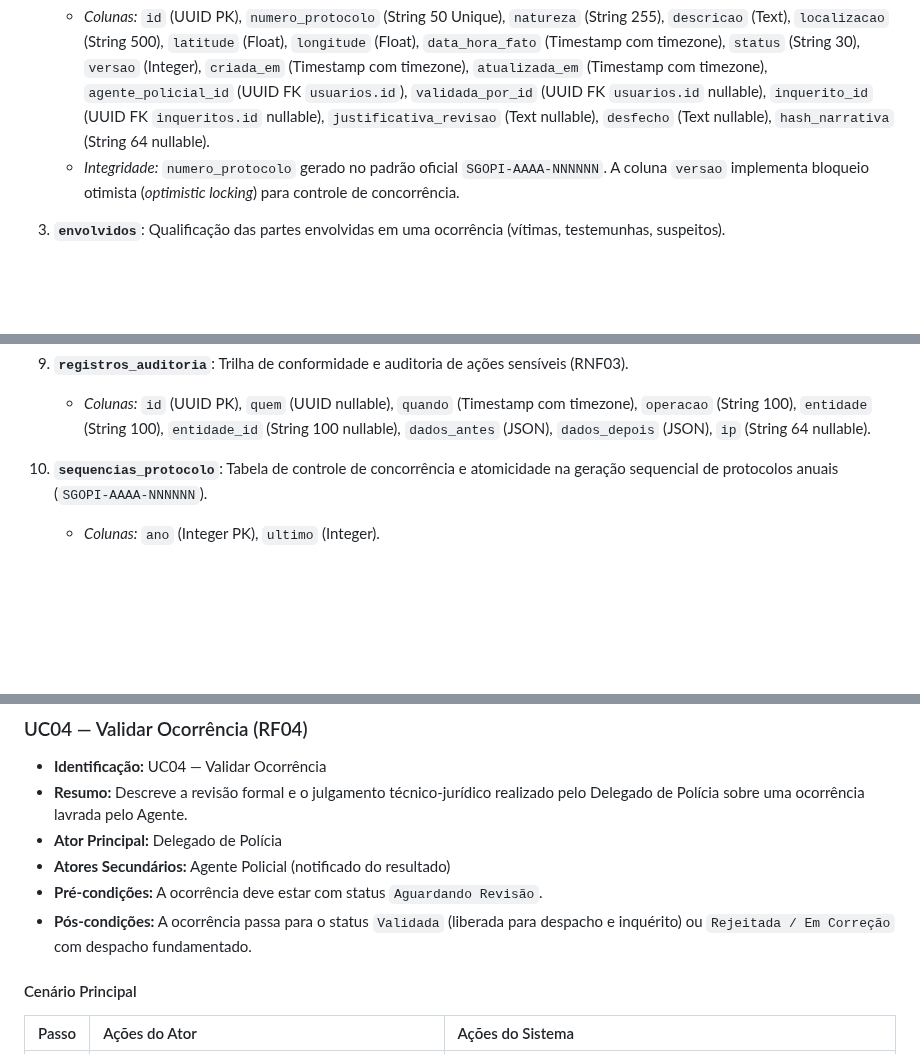
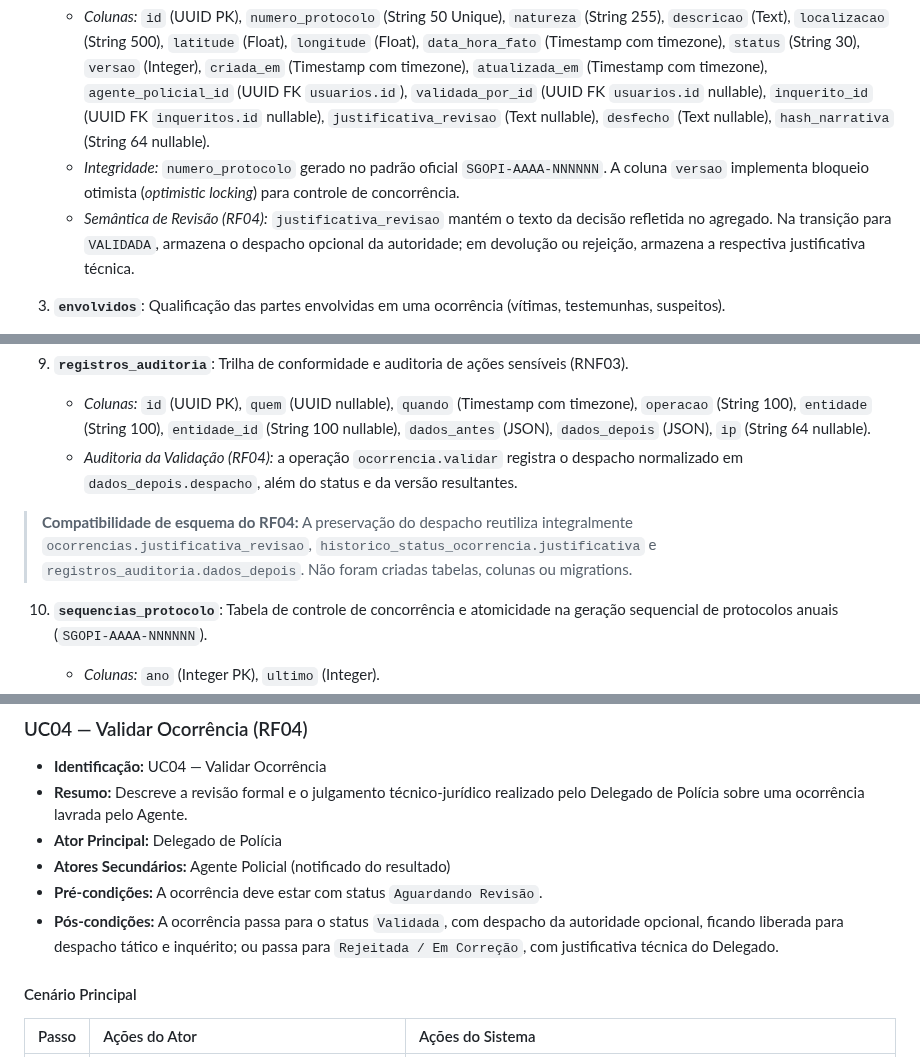
Before and after one commit to rodrigothoma/sgopi-sentinela, a Markdown page: docs/DOCUMENTACAO_DE_ENGENHARIA.md, 3 parts joined by grey strips. GitHub-like rendering; blank space fills up the shorter version.

```diff
--- a/docs/DOCUMENTACAO_DE_ENGENHARIA.md
+++ b/docs/DOCUMENTACAO_DE_ENGENHARIA.md
@@ -322,6 +322,7 @@ Para a entrega do software funcional implementado em **PostgreSQL 16** via **SQL
 2. **`ocorrencias`**: Entidade central de registro de fatos delituosos.
    - *Colunas:* `id` (UUID PK), `numero_protocolo` (String 50 Unique), `natureza` (String 255), `descricao` (Text), `localizacao` (String 500), `latitude` (Float), `longitude` (Float), `data_hora_fato` (Timestamp com timezone), `status` (String 30), `versao` (Integer), `criada_em` (Timestamp com timezone), `atualizada_em` (Timestamp com timezone), `agente_policial_id` (UUID FK `usuarios.id`), `validada_por_id` (UUID FK `usuarios.id` nullable), `inquerito_id` (UUID FK `inqueritos.id` nullable), `justificativa_revisao` (Text nullable), `desfecho` (Text nullable), `hash_narrativa` (String 64 nullable).
    - *Integridade:* `numero_protocolo` gerado no padrão oficial `SGOPI-AAAA-NNNNNN`. A coluna `versao` implementa bloqueio otimista (*optimistic locking*) para controle de concorrência.
+   - *Semântica de Revisão (RF04):* `justificativa_revisao` mantém o texto da decisão refletida no agregado. Na transição para `VALIDADA`, armazena o despacho opcional da autoridade; em devolução ou rejeição, armazena a respectiva justificativa técnica.
 
 3. **`envolvidos`**: Qualificação das partes envolvidas em uma ocorrência (vítimas, testemunhas, suspeitos).
    - *Colunas:* `id` (UUID PK), `ocorrencia_id` (UUID FK `ocorrencias.id`), `nome` (String 255), `tipo` (String 20 — Enum `VITIMA`, `TESTEMUNHA`, `SUSPEITO`), `documento` (String 50 nullable), `email` (String 255 nullable), `telefone` (String 30 nullable), `ativo` (Boolean).
@@ -345,6 +347,9 @@ Para a entrega do software funcional implementado em **PostgreSQL 16** via **SQL
 
 9. **`registros_auditoria`**: Trilha de conformidade e auditoria de ações sensíveis (RNF03).
    - *Colunas:* `id` (UUID PK), `quem` (UUID nullable), `quando` (Timestamp com timezone), `operacao` (String 100), `entidade` (String 100), `entidade_id` (String 100 nullable), `dados_antes` (JSON), `dados_depois` (JSON), `ip` (String 64 nullable).
+   - *Auditoria da Validação (RF04):* a operação `ocorrencia.validar` registra o despacho normalizado em `dados_depois.despacho`, além do status e da versão resultantes.
+
+> **Compatibilidade de esquema do RF04:** A preservação do despacho reutiliza integralmente `ocorrencias.justificativa_revisao`, `historico_status_ocorrencia.justificativa` e `registros_auditoria.dados_depois`. Não foram criadas tabelas, colunas ou migrations.
 
 10. **`sequencias_protocolo`**: Tabela de controle de concorrência e atomicidade na geração sequencial de protocolos anuais (`SGOPI-AAAA-NNNNNN`).
     - *Colunas:* `ano` (Integer PK), `ultimo` (Integer).
@@ -543,7 +550,7 @@ O ciclo de vida operacional da entidade de domínio `Viatura` (`backend/src/doma
 * **Ator Principal:** Delegado de Polícia
 * **Atores Secundários:** Agente Policial (notificado do resultado)
 * **Pré-condições:** A ocorrência deve estar com status `Aguardando Revisão`.
-* **Pós-condições:** A ocorrência passa para o status `Validada` (liberada para despacho e inquérito) ou `Rejeitada / Em Correção` com despacho fundamentado.
+* **Pós-condições:** A ocorrência passa para o status `Validada`, com despacho da autoridade opcional, ficando liberada para despacho tático e inquérito; ou passa para `Rejeitada / Em Correção`, com justificativa técnica do Delegado.
 
 #### Cenário Principal
 
```
Also changed, not shown: other parts of docs/DOCUMENTACAO_DE_ENGENHARIA.md (+12 -5 lines), README.md (+1 -1 lines), docs/ROTEIRO_DEMONSTRACAO.md (+4 -3 lines), docs/implementacao/COMPLEMENTO-RF04-despacho-autoridade.md (added, +64 -0 lines), docs/diagramas/sequencia/sq04-validar-ocorrencia.png, 1 other file.
